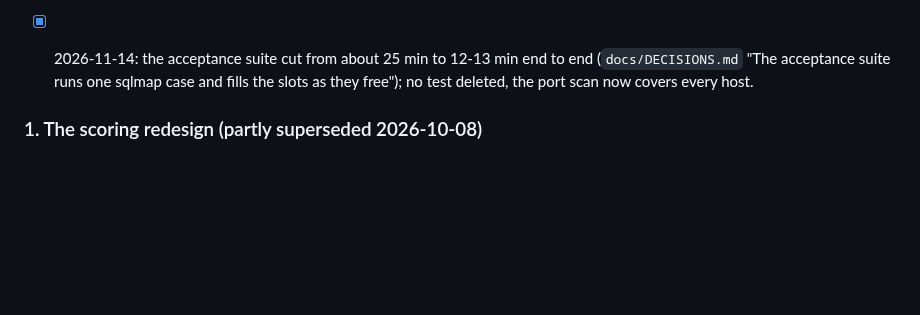
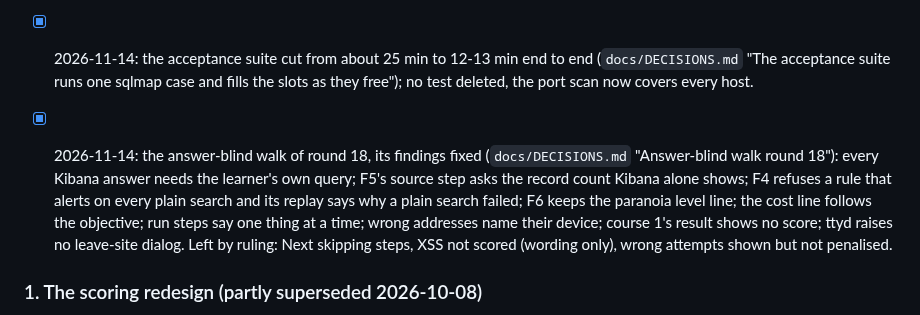
Before and after one commit to Nekonic/fsl-project-mvp, a Markdown page: docs/STATE.md, the part around the change. Drawn GitHub-style; blank space fills up the shorter version.

```diff
--- a/docs/STATE.md
+++ b/docs/STATE.md
@@ -1515,6 +1515,16 @@ To do, found by the 2026-10-08 doc review (open until checked off):
       end to end (`docs/DECISIONS.md` "The acceptance suite runs one sqlmap
       case and fills the slots as they free"); no test deleted, the port
       scan now covers every host.
+- [x] 2026-11-14: the answer-blind walk of round 18, its findings fixed
+      (`docs/DECISIONS.md` "Answer-blind walk round 18"): every Kibana answer
+      needs the learner's own query; F5's source step asks the record count
+      Kibana alone shows; F4 refuses a rule that alerts on every plain search
+      and its replay says why a plain search failed; F6 keeps the paranoia
+      level line; the cost line follows the objective; run steps say one
+      thing at a time; wrong addresses name their device; course 1's result
+      shows no score; ttyd raises no leave-site dialog. Left by ruling:
+      Next skipping steps, XSS not scored (wording only), wrong attempts
+      shown but not penalised.
 
 ### 1. The scoring redesign (partly superseded 2026-10-08)
 
```
Also changed, not shown: docs/state/now.md (+21 -5 lines).
